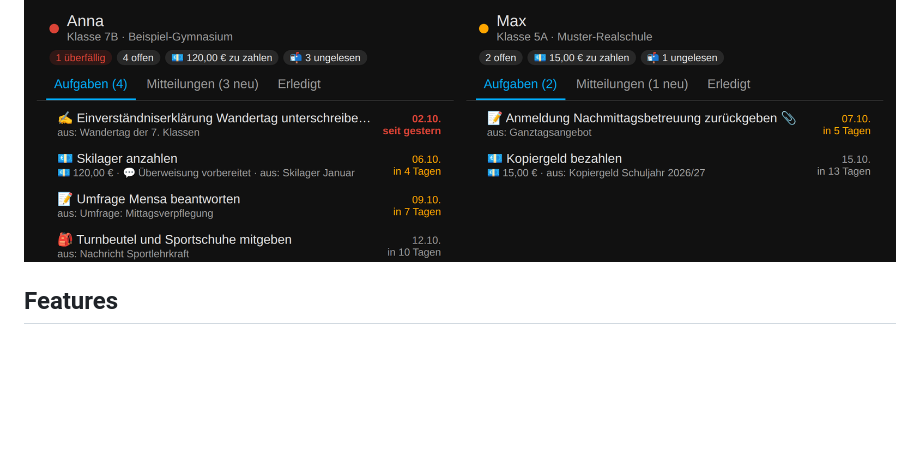
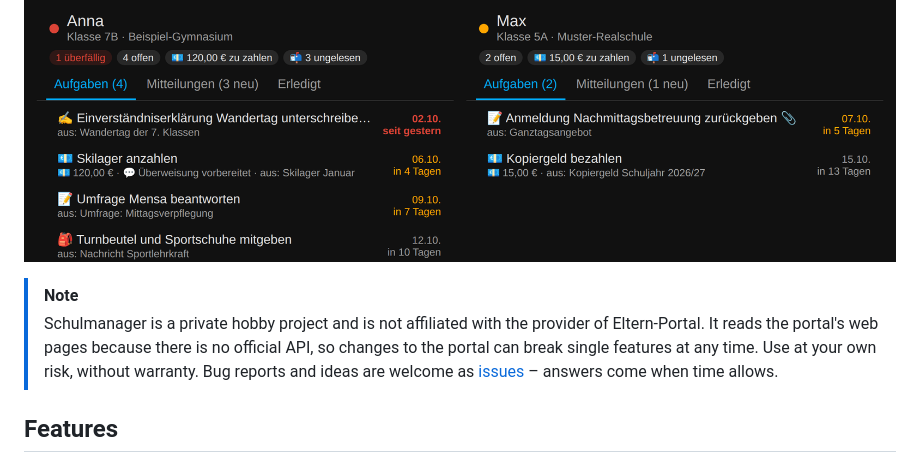
Before and after one commit to FabusMingAI/ha-schulmanager, a Markdown page: README.md, the part around the change. Rendered like a GitHub page; blank space fills up the shorter version.

```diff
--- a/README.md
+++ b/README.md
@@ -12,6 +12,9 @@ Schulmanager turns the flood of school messages from **[Eltern-Portal](https://w
 It signs in to the portal itself, stores parent letters and attachments per child, lets an AI read out what you actually have to do (sign, pay, return, bring along …) and reminds you in time.
 
 ![Dashboard](docs/images/dashboard.png)
+
+> [!NOTE]
+> Schulmanager is a private hobby project and is not affiliated with the provider of Eltern-Portal. It reads the portal's web pages because there is no official API, so changes to the portal can break single features at any time. Use at your own risk, without warranty. Bug reports and ideas are welcome as [issues](https://github.com/FabusMingAI/ha-schulmanager/issues) – answers come when time allows.
 
 ## Features
 
```
Also changed, not shown: README.de.md (+3 -0 lines).
